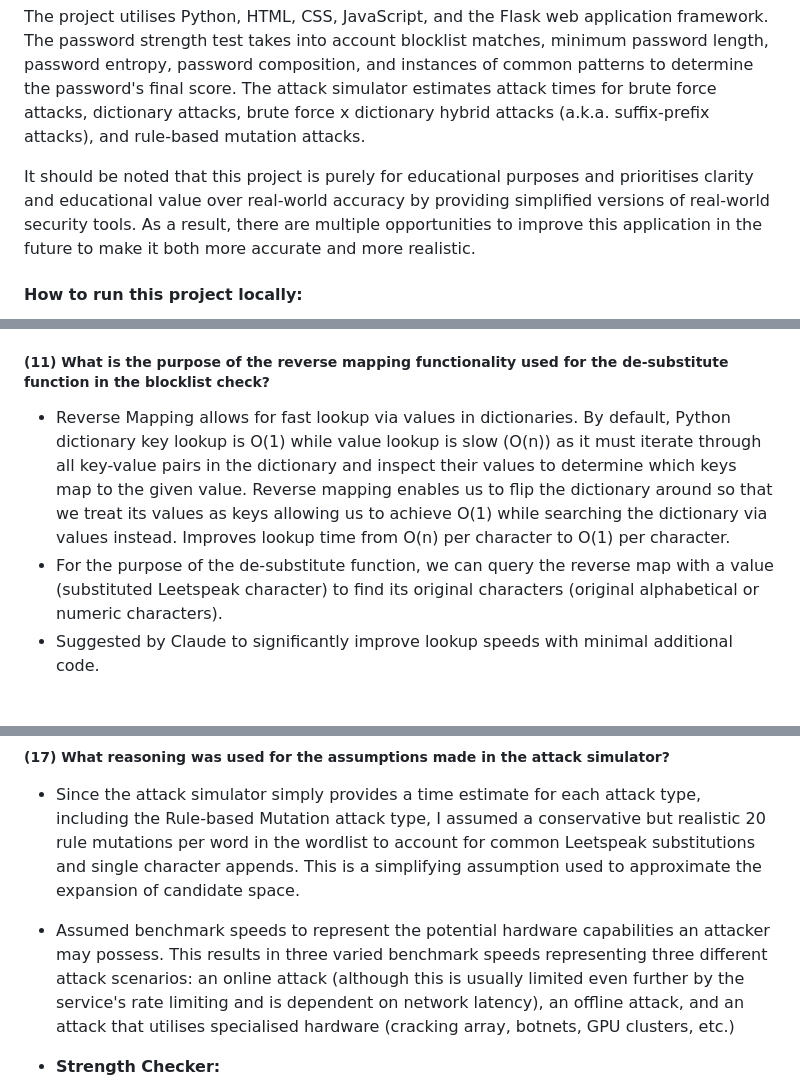
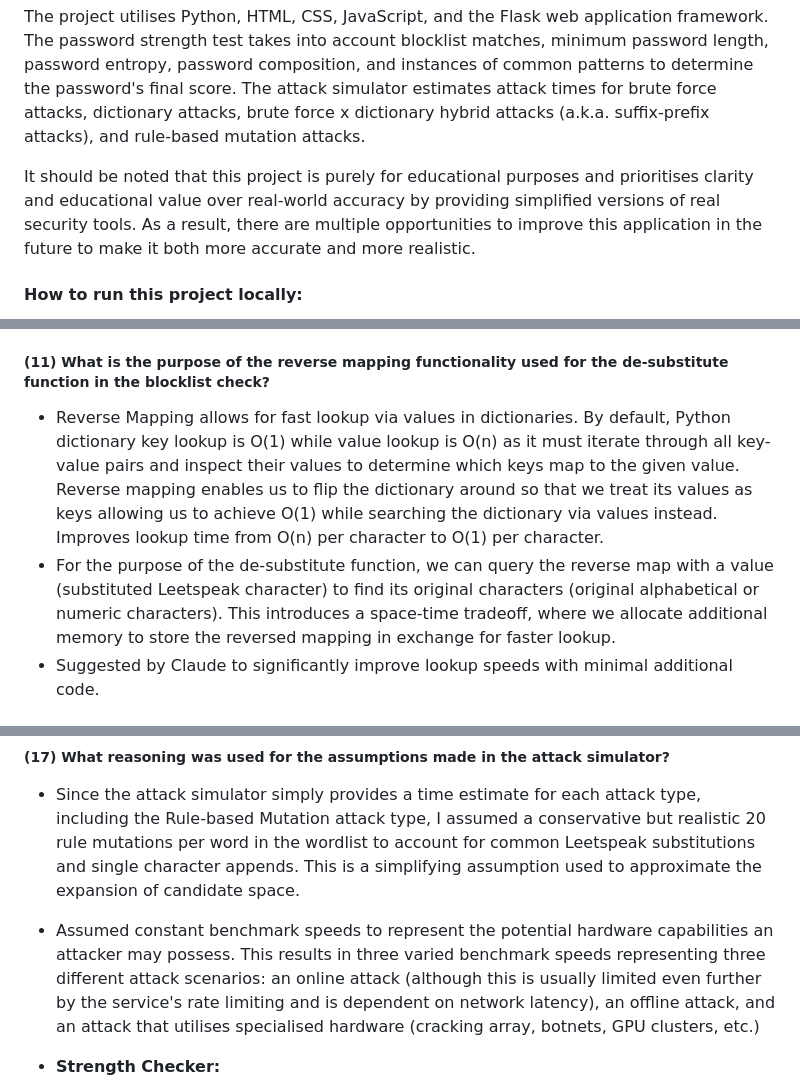
Before and after one commit to shaylaing/password-security-toolkit, a Markdown page: project/README.md, 3 parts joined by grey strips. GitHub-like rendering.

Commit message:
Formatted README.

```diff
--- a/project/README.md
+++ b/project/README.md
@@ -9,7 +9,7 @@ This project is an educational toolkit containing two separate password tools cr
 
 The project utilises Python, HTML, CSS, JavaScript, and the Flask web application framework. The password strength test takes into account blocklist matches, minimum password length, password entropy, password composition, and instances of common patterns to determine the password's final score. The attack simulator estimates attack times for brute force attacks, dictionary attacks, brute force x dictionary hybrid attacks (a.k.a. suffix-prefix attacks), and rule-based mutation attacks.
 
-It should be noted that this project is purely for educational purposes and prioritises clarity and educational value over real-world accuracy by providing simplified versions of real-world security tools. As a result, there are multiple opportunities to improve this application in the future to make it both more accurate and more realistic.
+It should be noted that this project is purely for educational purposes and prioritises clarity and educational value over real-world accuracy by providing simplified versions of real security tools. As a result, there are multiple opportunities to improve this application in the future to make it both more accurate and more realistic.
 
 
 #### How to run this project locally:
@@ -103,8 +103,8 @@ A directory containing a variety of static (unchanging) files used to support th
 
 ##### (11) What is the purpose of the reverse mapping functionality used for the de-substitute function in the blocklist check?
 
-- Reverse Mapping allows for fast lookup via values in dictionaries. By default, Python dictionary key lookup is O(1) while value lookup is slow (O(n)) as it must iterate through all key-value pairs in the dictionary and inspect their values to determine which keys map to the given value. Reverse mapping enables us to flip the dictionary around so that we treat its values as keys allowing us to achieve O(1) while searching the dictionary via values instead. Improves lookup time from O(n) per character to O(1) per character.
-- For the purpose of the de-substitute function, we can query the reverse map with a value (substituted Leetspeak character) to find its original characters (original alphabetical or numeric characters).
+- Reverse Mapping allows for fast lookup via values in dictionaries. By default, Python dictionary key lookup is O(1) while value lookup is O(n) as it must iterate through all key-value pairs and inspect their values to determine which keys map to the given value. Reverse mapping enables us to flip the dictionary around so that we treat its values as keys allowing us to achieve O(1) while searching the dictionary via values instead. Improves lookup time from O(n) per character to O(1) per character.
+- For the purpose of the de-substitute function, we can query the reverse map with a value (substituted Leetspeak character) to find its original characters (original alphabetical or numeric characters). This introduces a space-time tradeoff, where we allocate additional memory to store the reversed mapping in exchange for faster lookup.
 - Suggested by Claude to significantly improve lookup speeds with minimal additional code.
 
 ##### (12) Why did I decide to use Have I Been Pwned's API for the blocklist check instead of just a static .txt file of the most common passwords?
@@ -131,7 +131,7 @@ A directory containing a variety of static (unchanging) files used to support th
 ##### (17) What reasoning was used for the assumptions made in the attack simulator?
 
 - Since the attack simulator simply provides a time estimate for each attack type, including the Rule-based Mutation attack type, I assumed a conservative but realistic 20 rule mutations per word in the wordlist to account for common Leetspeak substitutions and single character appends. This is a simplifying assumption used to approximate the expansion of candidate space.
-- Assumed benchmark speeds to represent the potential hardware capabilities an attacker may possess. This results in three varied benchmark speeds representing three different attack scenarios: an online attack (although this is usually limited even further by the service's rate limiting and is dependent on network latency), an offline attack, and an attack that utilises specialised hardware (cracking array, botnets, GPU clusters, etc.)
+- Assumed constant benchmark speeds to represent the potential hardware capabilities an attacker may possess. This results in three varied benchmark speeds representing three different attack scenarios: an online attack (although this is usually limited even further by the service's rate limiting and is dependent on network latency), an offline attack, and an attack that utilises specialised hardware (cracking array, botnets, GPU clusters, etc.)
 
 - **Strength Checker:**
 
```
